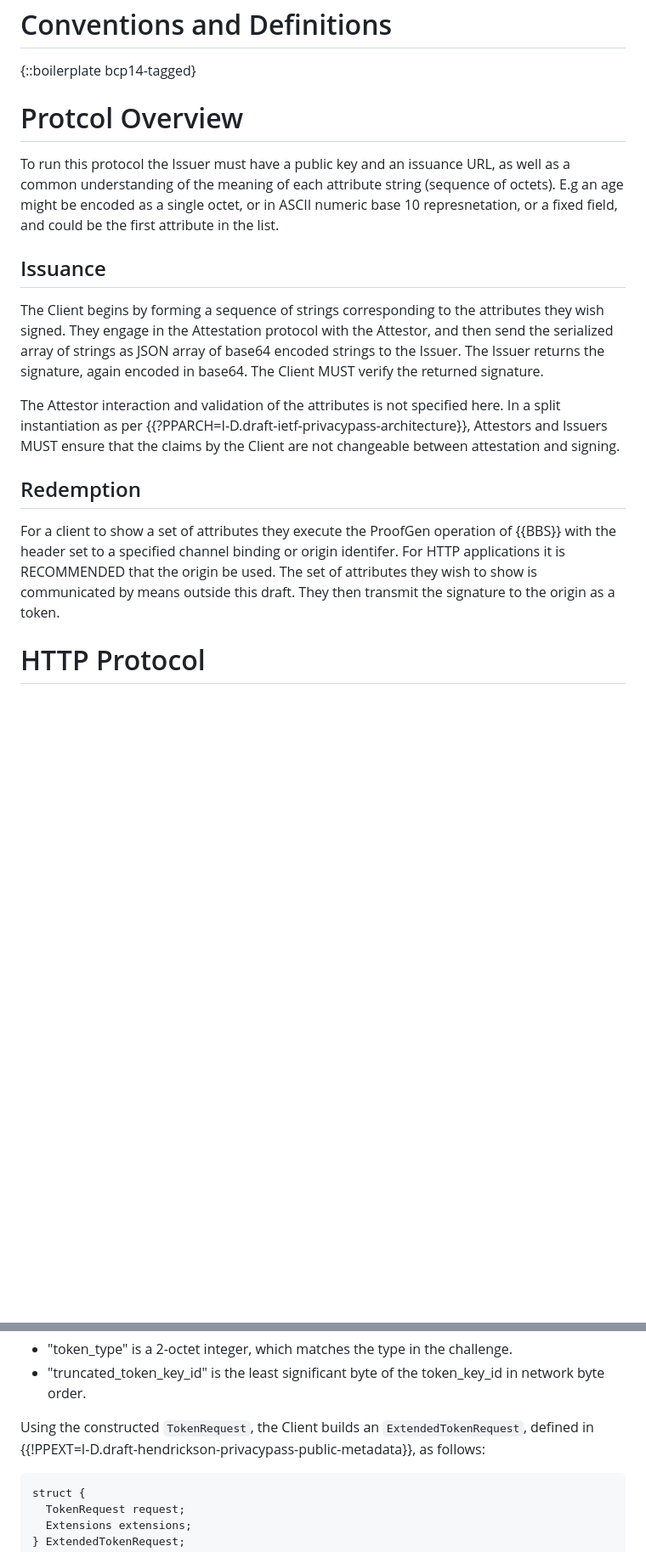
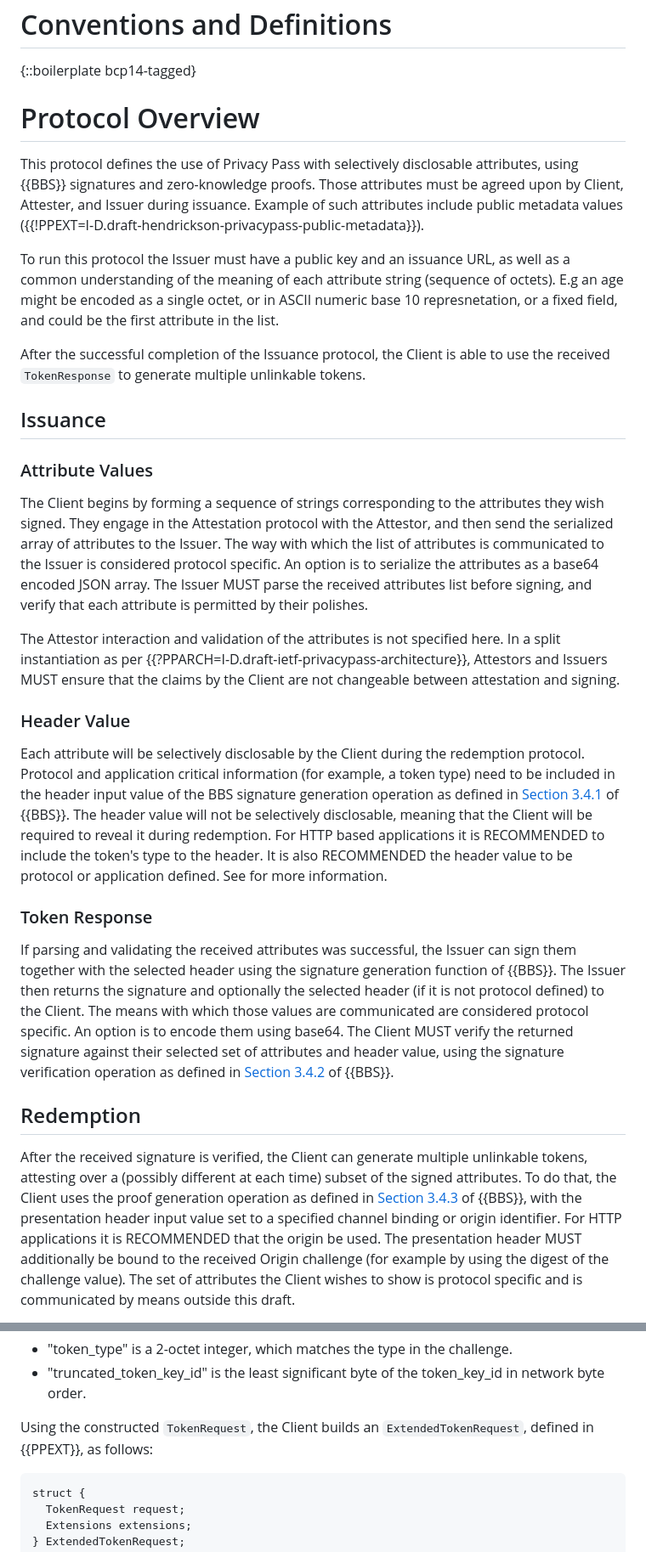
Before and after one commit to wbl/draft-ladd-bbs-privacypass, a Markdown page: draft-ladd-privacypass-bbs.md, 2 parts joined by grey strips. Shown at 85% size. Rendered like a GitHub page; blank space fills up the shorter version.

Commit message:
refactor: adding details to generic protocol

```diff
--- a/draft-ladd-privacypass-bbs.md
+++ b/draft-ladd-privacypass-bbs.md
@@ -45,16 +45,31 @@ In 2004 Boneh-Boyen-Shacham introduced the eponymous BBS signature. The BBS sign
 # Conventions and Definitions
 
 {::boilerplate bcp14-tagged}
-# Protcol Overview
+# Protocol Overview
+
+This protocol defines the use of Privacy Pass with selectively disclosable attributes, using {{BBS}} signatures and zero-knowledge proofs. Those attributes must be agreed upon by Client, Attester, and Issuer during issuance. Example of such attributes include public metadata values ({{!PPEXT=I-D.draft-hendrickson-privacypass-public-metadata}}).
+
 To run this protocol the Issuer must have a public key and an issuance URL, as well as a common understanding of the meaning of each attribute string (sequence of octets). E.g an age might be encoded as a single octet, or in ASCII numeric base 10 represnetation, or a fixed field, and could be the first attribute in the list.
 
+After the successful completion of the Issuance protocol, the Client is able to use the received `TokenResponse` to generate multiple unlinkable tokens.
+
 ## Issuance
-The Client begins by forming a sequence of strings corresponding to the attributes they wish signed. They engage in the Attestation protocol with the Attestor, and then send the serialized array of strings as JSON array of base64 encoded strings to the Issuer. The Issuer returns the signature, again encoded in base64. The Client MUST verify the returned signature.
+
+### Attribute Values
+
+The Client begins by forming a sequence of strings corresponding to the attributes they wish signed. They engage in the Attestation protocol with the Attestor, and then send the serialized array of attributes to the Issuer. The way with which the list of attributes is communicated to the Issuer is considered protocol specific. An option is to serialize the attributes as a base64 encoded JSON array. The Issuer MUST parse the received attributes list before signing, and verify that each attribute is permitted by their polishes.
 
 The Attestor interaction and validation of the attributes is not specified here. In a split instantiation as per {{?PPARCH=I-D.draft-ietf-privacypass-architecture}}, Attestors and Issuers MUST ensure that the claims by the Client are not changeable between attestation and signing.
 
+### Header Value
+
+Each attribute will be selectively disclosable by the Client during the redemption protocol. Protocol and application critical information (for example, a token type) need to be included in the header input value of the BBS signature generation operation as defined in [Section 3.4.1](https://www.ietf.org/archive/id/draft-irtf-cfrg-bbs-signatures-03.html#name-signature-generation-sign) of {{BBS}}. The header value will not be selectively disclosable, meaning that the Client will be required to reveal it during redemption. For HTTP based applications it is RECOMMENDED to include the token's type to the header. It is also RECOMMENDED the header value to be protocol or application defined. See [](#privacy-considerations) for more information.
+
+### Token Response
+
+If parsing and validating the received attributes was successful, the Issuer can sign them together with the selected header using the signature generation function of {{BBS}}. The Issuer then returns the signature and optionally the selected header (if it is not protocol defined) to the Client. The means with which those values are communicated are considered protocol specific. An option is to encode them using base64. The Client MUST verify the returned signature against their selected set of attributes and header value, using the signature verification operation as defined in [Section 3.4.2](https://www.ietf.org/archive/id/draft-irtf-cfrg-bbs-signatures-03.html#name-signature-verification-veri) of {{BBS}}.
+
 ## Redemption
-For a client to show a set of attributes they execute the ProofGen operation of {{BBS}} with the header set to a specified channel binding or origin identifer. For HTTP applications it is RECOMMENDED that the origin be used. The set of attributes they wish to show is communicated by means outside this draft. They then transmit the signature to the origin as a token.
 
-# HTTP Protocol
+After the received signature is verified, the Client can generate multiple unlinkable tokens, attesting over a (possibly different at each time) subset of the signed attributes. To do that, the Client uses the proof generation operation as defined in [Section 3.4.3](https://www.ietf.org/archive/id/draft-irtf-cfrg-bbs-signatures-03.html#name-proof-generation-proofgen) of {{BBS}}, with the presentation header input value set to a specified channel binding or origin identifier. For HTTP applications it is RECOMMENDED that the origin be used. The presentation header MUST additionally be bound to the received Origin challenge (for example by using the digest of the challenge value). The set of attributes the Client wishes to show is protocol specific and is communicated by means outside this draft.
 
@@ -80,7 +99,7 @@ The structure fields are defines bellow:
 - "token_type" is a 2-octet integer, which matches the type in the challenge.
 - "truncated_token_key_id" is the least significant byte of the token_key_id in network byte order.
 
-Using the constructed `TokenRequest`, the Client builds an `ExtendedTokenRequest`, defined in {{!PPEXT=I-D.draft-hendrickson-privacypass-public-metadata}}, as follows:
+Using the constructed `TokenRequest`, the Client builds an `ExtendedTokenRequest`, defined in {{PPEXT}}, as follows:
 
 ~~~
 struct {
```
Also changed, not shown: other parts of draft-ladd-privacypass-bbs.md (+10 -1 lines).
